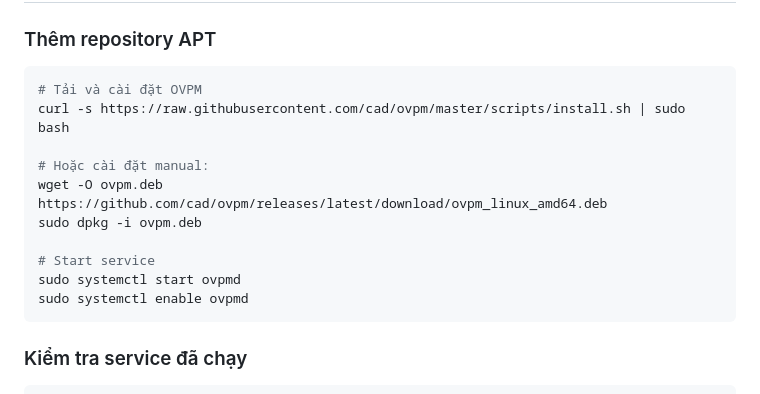
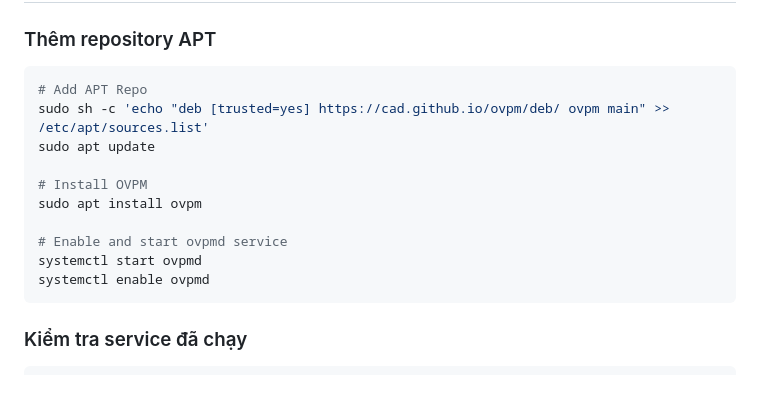
Before and after one commit to nguyentantai21042004/onprem-document, a Markdown page: VPN-Server-OpenVPN.md, the part around the change. GitHub-like rendering.

Commit message:
docs(vpn-server-openvpn): update ovpm installation instructions (G)

````diff
--- a/VPN-Server-OpenVPN.md
+++ b/VPN-Server-OpenVPN.md
@@ -76,16 +76,16 @@ ping vpn.yourdomain.com
 ### Thêm repository APT
 
 ```bash
-# Tải và cài đặt OVPM
-curl -s https://raw.githubusercontent.com/cad/ovpm/master/scripts/install.sh | sudo bash
+# Add APT Repo
+sudo sh -c 'echo "deb [trusted=yes] https://cad.github.io/ovpm/deb/ ovpm main" >> /etc/apt/sources.list'
+sudo apt update
 
-# Hoặc cài đặt manual:
-wget -O ovpm.deb https://github.com/cad/ovpm/releases/latest/download/ovpm_linux_amd64.deb
-sudo dpkg -i ovpm.deb
+# Install OVPM
+sudo apt install ovpm
 
-# Start service
-sudo systemctl start ovpmd
-sudo systemctl enable ovpmd
+# Enable and start ovpmd service
+systemctl start ovpmd
+systemctl enable ovpmd
 ```
 
 ### Kiểm tra service đã chạy
````
